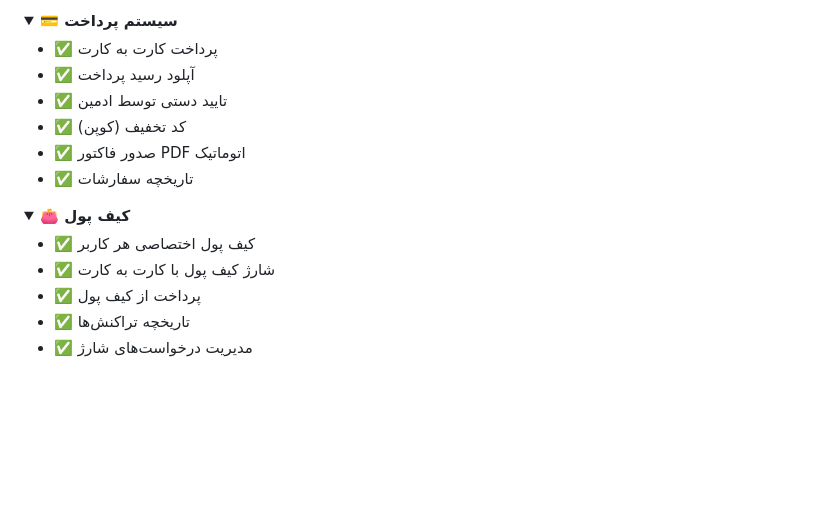
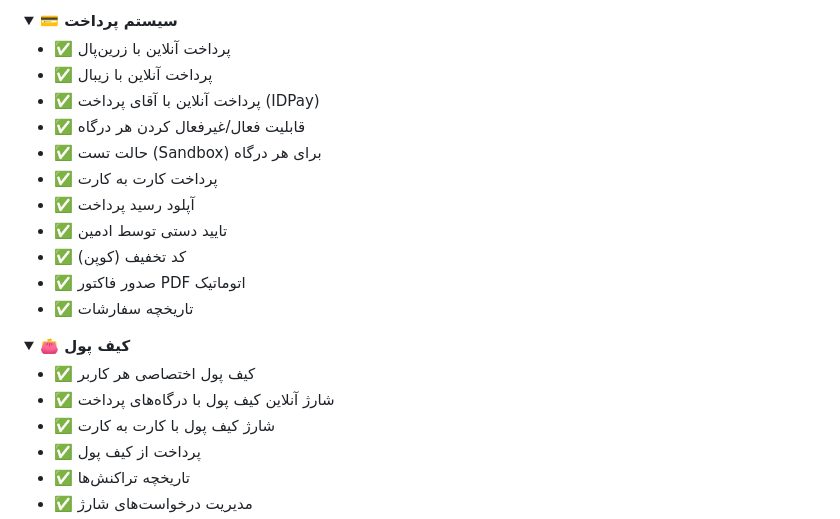
Before and after one commit to admin6501/EduCMS, a Markdown page: READMe.md, the part around the change. Rendered like a GitHub page; folded sections open; blank space fills up the shorter version.

Commit message:
auto-commit for ed6f50d4-aea5-4b10-9518-9b0113e71661

```diff
--- a/READMe.md
+++ b/READMe.md
@@ -114,6 +114,11 @@
 <details>
 <summary><b>💳 سیستم پرداخت</b></summary>
 
+- ✅ پرداخت آنلاین با زرین‌پال
+- ✅ پرداخت آنلاین با زیبال
+- ✅ پرداخت آنلاین با آقای پرداخت (IDPay)
+- ✅ قابلیت فعال/غیرفعال کردن هر درگاه
+- ✅ حالت تست (Sandbox) برای هر درگاه
 - ✅ پرداخت کارت به کارت
 - ✅ آپلود رسید پرداخت
 - ✅ تایید دستی توسط ادمین
@@ -127,6 +132,7 @@
 <summary><b>👛 کیف پول</b></summary>
 
 - ✅ کیف پول اختصاصی هر کاربر
+- ✅ شارژ آنلاین کیف پول با درگاه‌های پرداخت
 - ✅ شارژ کیف پول با کارت به کارت
 - ✅ پرداخت از کیف پول
 - ✅ تاریخچه تراکنش‌ها
```
